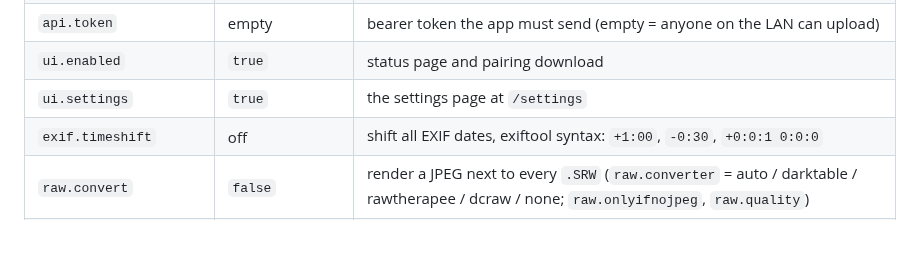
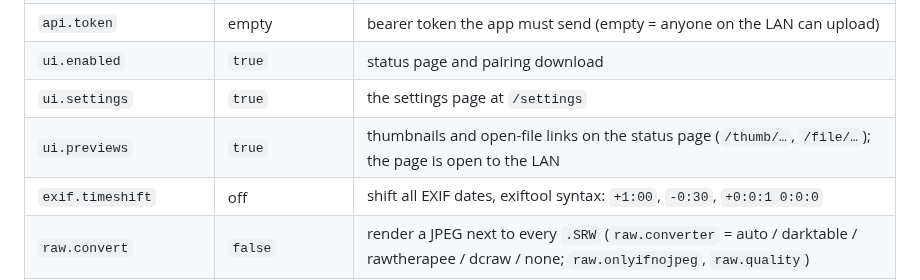
Before and after one commit to PhilippMundhenk/SamsungCameraServer, a Markdown page: docs/SERVER.md, the part around the change. Rendered like a GitHub page; blank space fills up the shorter version.

```diff
--- a/docs/SERVER.md
+++ b/docs/SERVER.md
@@ -79,6 +79,7 @@ a short explanation, grouped into Camera, Storage, Pipeline, Hooks and Web UI. R
 | `api.token` | empty | bearer token the app must send (empty = anyone on the LAN can upload) |
 | `ui.enabled` | `true` | status page and pairing download |
 | `ui.settings` | `true` | the settings page at `/settings` |
+| `ui.previews` | `true` | thumbnails and open-file links on the status page (`/thumb/…`, `/file/…`); the page is open to the LAN |
 | `exif.timeshift` | off | shift all EXIF dates, exiftool syntax: `+1:00`, `-0:30`, `+0:0:1 0:0:0` |
 | `raw.convert` | `false` | render a JPEG next to every `.SRW` (`raw.converter` = auto / darktable / rawtherapee / dcraw / none; `raw.onlyifnojpeg`, `raw.quality`) |
 | `rename.pattern` | off | e.g. `{yyyy}{MM}{dd}_{HH}{mm}{ss}_{camera}_{base}.{ext}` (EXIF via exiftool, falls back to the camera date) |
```
Also changed, not shown: CHANGELOG.md (+3 -0 lines), docs/screenshots/web-status.png, 6 other files.
